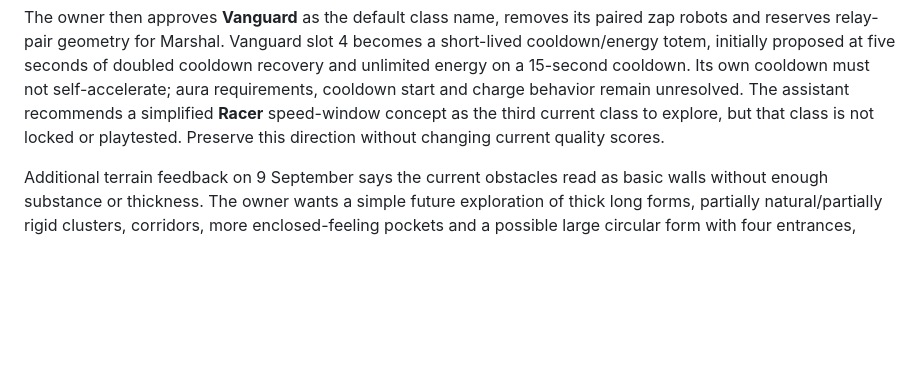
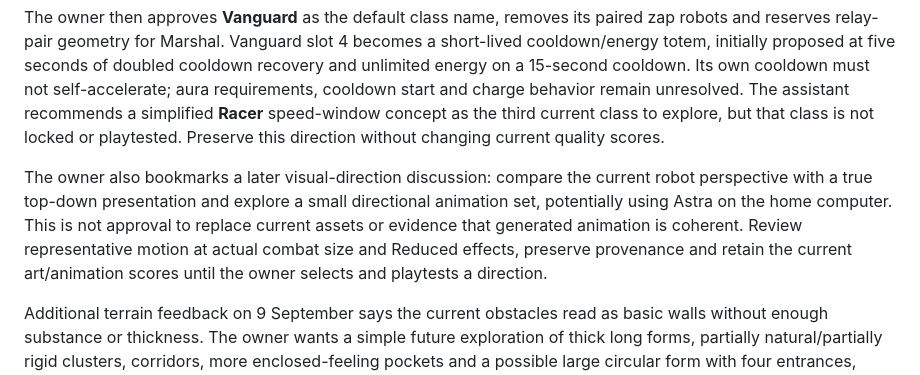
Before and after one commit to Timothy-Cao/MobaBot.io, a Markdown page: docs/design/QUALITY_BAR.md, the part around the change. Rendered like a GitHub page; blank space fills up the shorter version.

```diff
--- a/docs/design/QUALITY_BAR.md
+++ b/docs/design/QUALITY_BAR.md
@@ -54,6 +54,8 @@ The owner subsequently locks the proposed first/default kit as a static all-roun
 The owner's next 9 September notes park the combo kit, name the summon-network character **Marshal** and simplify its kit. Relays normally acquire within X but can use a shared target out to their own 3X limit; player basics trigger substantial separate-clock relay shots; Q fires maximum-range exploding missiles from every body; W pulses EMPs at relays; E times shocks across relay pairs; and Overclock increases firing/missiles while body transfers sacrifice the abandoned relay with a 10-second redeploy wait. Slots 1–3 use one press plus left-click to reposition or a second key press to transfer control, and their compatible robot bodies carry distinct projectile tools. Preserve exact owner wording, assistant guardrails and unresolved cases in [RELAY_MARSHAL_DESIGN_17.md](RELAY_MARSHAL_DESIGN_17.md). None of this changes current scores before implementation and playtesting.
 
 The owner then approves **Vanguard** as the default class name, removes its paired zap robots and reserves relay-pair geometry for Marshal. Vanguard slot 4 becomes a short-lived cooldown/energy totem, initially proposed at five seconds of doubled cooldown recovery and unlimited energy on a 15-second cooldown. Its own cooldown must not self-accelerate; aura requirements, cooldown start and charge behavior remain unresolved. The assistant recommends a simplified **Racer** speed-window concept as the third current class to explore, but that class is not locked or playtested. Preserve this direction without changing current quality scores.
+
+The owner also bookmarks a later visual-direction discussion: compare the current robot perspective with a true top-down presentation and explore a small directional animation set, potentially using Astra on the home computer. This is not approval to replace current assets or evidence that generated animation is coherent. Review representative motion at actual combat size and Reduced effects, preserve provenance and retain the current art/animation scores until the owner selects and playtests a direction.
 
 Additional terrain feedback on 9 September says the current obstacles read as basic walls without enough substance or thickness. The owner wants a simple future exploration of thick long forms, partially natural/partially rigid clusters, corridors, more enclosed-feeling pockets and a possible large circular form with four entrances, using League's PvE maps and other top-down shooters as inspiration. Preserve the detailed direction and its unresolved alternatives in [ENVIRONMENT_FEEDBACK_17.md](ENVIRONMENT_FEEDBACK_17.md). This does not raise the current maps score or supersede `QA_17.md` before implementation and playtesting.
 
```
Also changed, not shown: docs/README.md (+1 -1 lines), docs/design/OWNER_PLAYTEST_REQUEST_17.md (+7 -1 lines).
